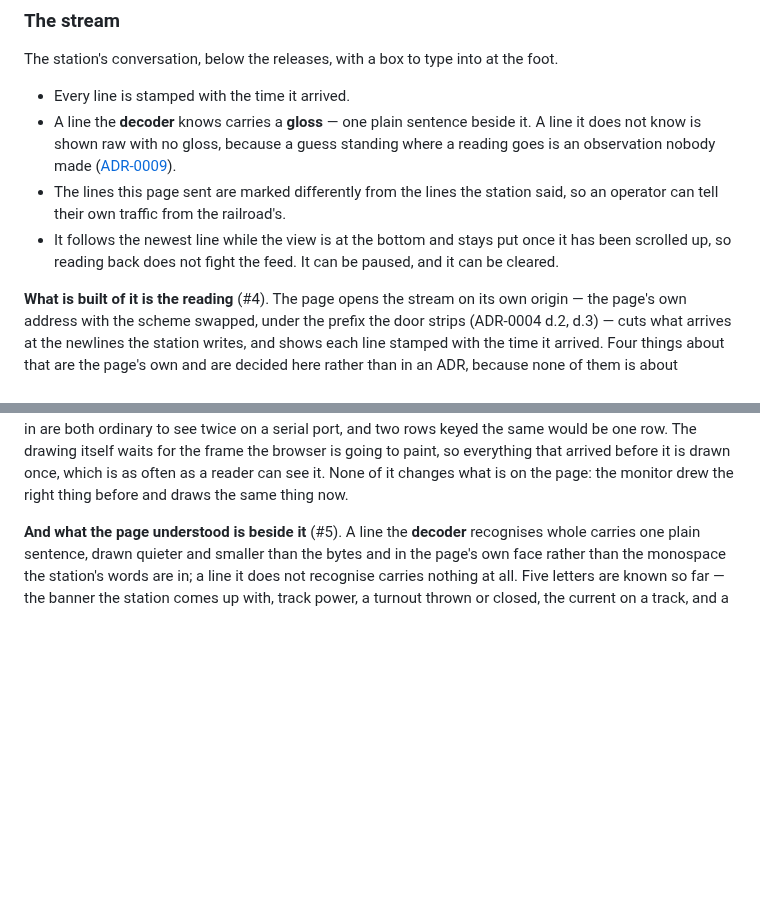
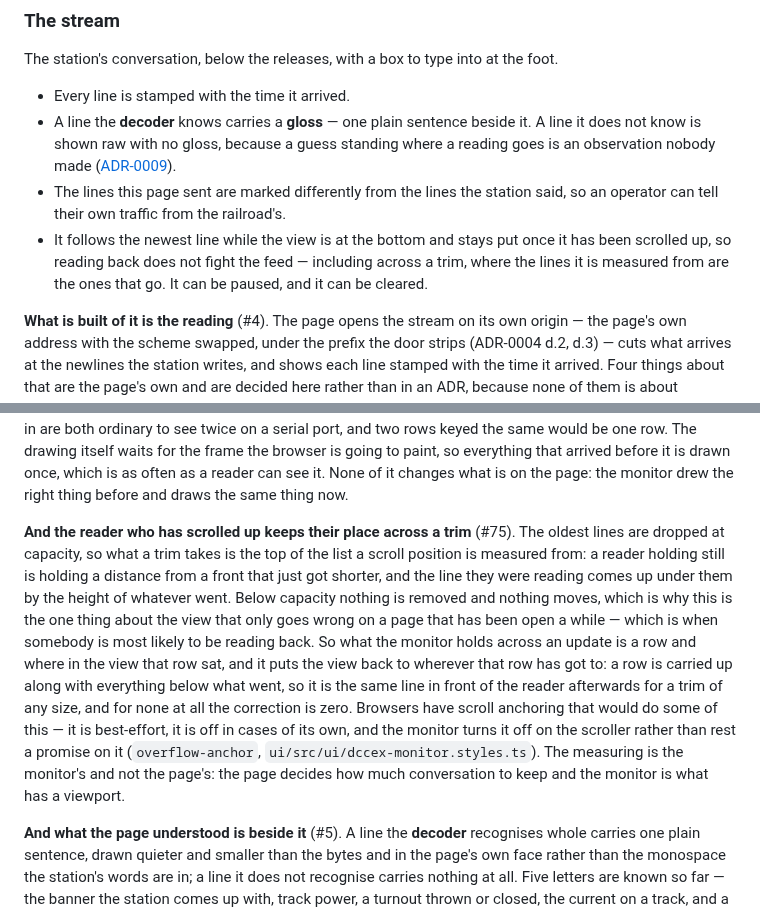
Before and after one commit to rails49/dccex, a Markdown page: docs/ui/README.md, 2 parts joined by grey strips. Rendered like a GitHub page; blank space fills up the shorter version.

Commit message:
docs: a trim does not move the view under a reader (#75)
The page's page says what the monitor does about the view, so it says
what it does about the one update that moves what is above it: the reader
keeps a row rather than a position, the browser's scroll anchoring is
turned off rather than relied on, and the measuring is the monitor's
because the viewport is.

Co-Authored-By: Claude Opus 5 (1M context) <noreply@anthropic.com>

```diff
--- a/docs/ui/README.md
+++ b/docs/ui/README.md
@@ -224,8 +224,9 @@ foot.
 - The lines this page sent are marked differently from the lines the station
   said, so an operator can tell their own traffic from the railroad's.
 - It follows the newest line while the view is at the bottom and stays put once
-  it has been scrolled up, so reading back does not fight the feed. It can be
-  paused, and it can be cleared.
+  it has been scrolled up, so reading back does not fight the feed — including
+  across a trim, where the lines it is measured from are the ones that go. It
+  can be paused, and it can be cleared.
 
 **What is built of it is the reading** (#4). The page opens the stream on its
 own origin — the page's own address with the scheme swapped, under the prefix
@@ -265,6 +266,24 @@ frame the browser is going to paint, so everything that arrived before it is
 drawn once, which is as often as a reader can see it. None of it changes what
 is on the page: the monitor drew the right thing before and draws the same
 thing now.
+
+**And the reader who has scrolled up keeps their place across a trim** (#75).
+The oldest lines are dropped at capacity, so what a trim takes is the top of
+the list a scroll position is measured from: a reader holding still is holding
+a distance from a front that just got shorter, and the line they were reading
+comes up under them by the height of whatever went. Below capacity nothing is
+removed and nothing moves, which is why this is the one thing about the view
+that only goes wrong on a page that has been open a while — which is when
+somebody is most likely to be reading back. So what the monitor holds across an
+update is a row and where in the view that row sat, and it puts the view back
+to wherever that row has got to: a row is carried up along with everything
+below what went, so it is the same line in front of the reader afterwards for a
+trim of any size, and for none at all the correction is zero. Browsers have
+scroll anchoring that would do some of this — it is best-effort, it is off in
+cases of its own, and the monitor turns it off on the scroller rather than rest
+a promise on it (`overflow-anchor`, `ui/src/ui/dccex-monitor.styles.ts`). The
+measuring is the monitor's and not the page's: the page decides how much
+conversation to keep and the monitor is what has a viewport.
 
 **And what the page understood is beside it** (#5). A line the **decoder**
 recognises whole carries one plain sentence, drawn quieter and smaller than the
```
